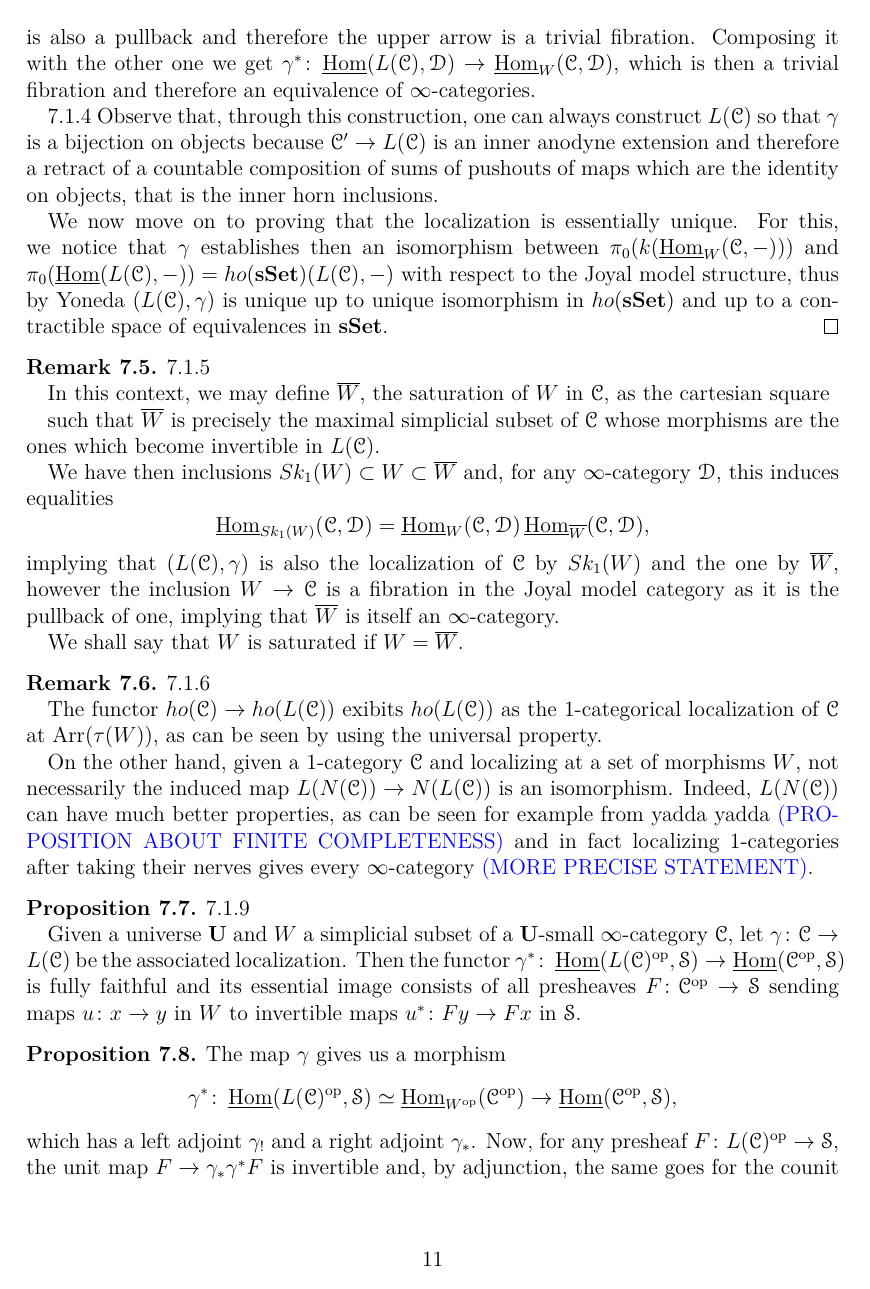
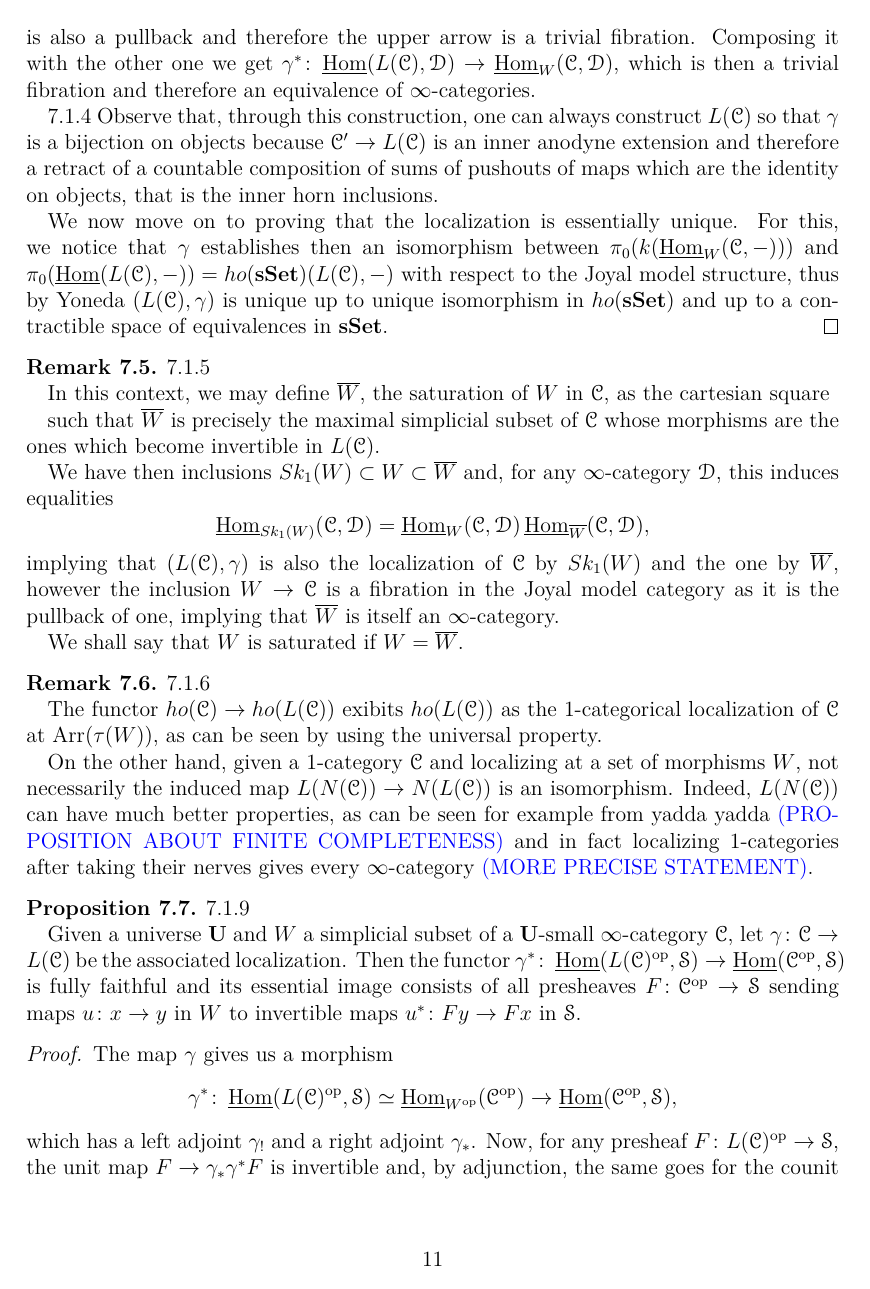
Before and after one commit to waifod/master_thesis, a LaTeX thesis (thesis.tex): page 11 of 17. Compiled offline with pdfLaTeX.

Commit message:
not a prop but a proof

```diff
--- a/thesis.tex
+++ b/thesis.tex
@@ -683,7 +683,7 @@ BE LESS GENERAL AS WE HAVE DONE?)}
   $F\colon\cC^{\op}\rightarrow\cS$ sending maps $u\colon x\rightarrow y$ in $W$
   to invertible maps $u^*\colon Fy\rightarrow Fx$ in $\cS$.
 \end{prop}
-\begin{prop}
+\begin{proof}
   The map $\gamma$ gives us a morphism
   \[\gamma^*\colon\Home(L(\cC)^{\op},\cS)\simeq\Home_{W^{\op}}(\cC^{\op})\rightarrow\Home(\cC^{\op},\cS),\]
   which has a left adjoint $\gamma_!$ and a right adjoint $\gamma_*$. Now, for
```
Also changed, not shown: thesis.pdf, thesis.tex (2 more changed lines).
